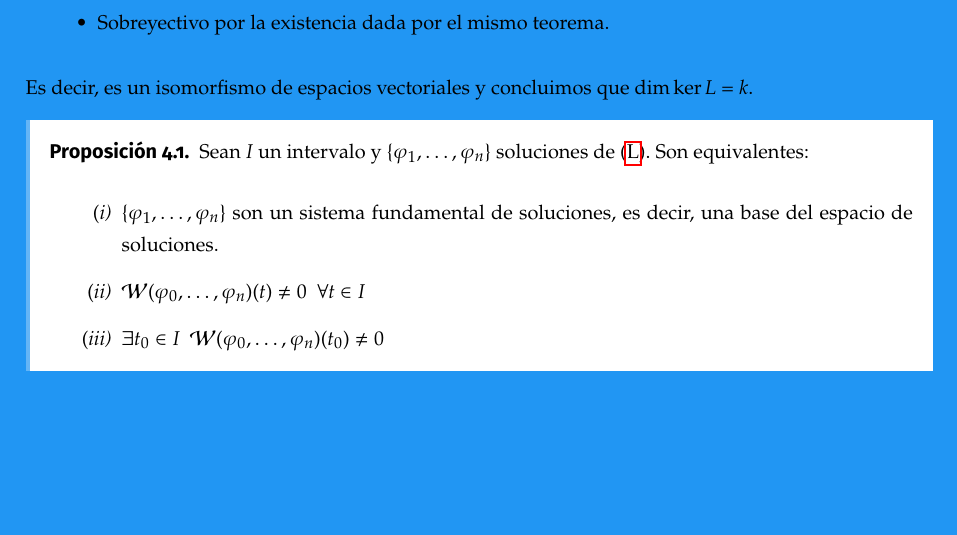
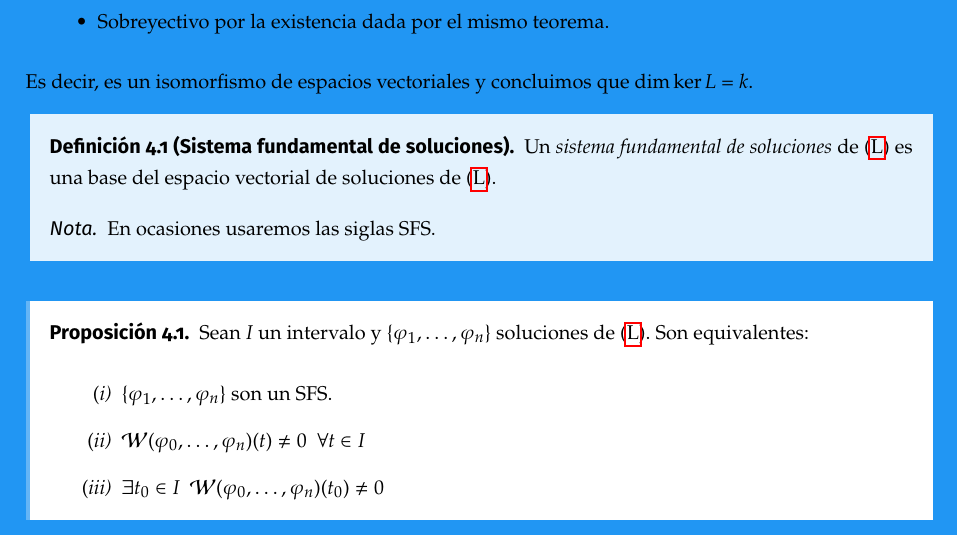
Before and after one commit to libreim/apuntesDGIIM, a LaTeX document (EDF/edf.tex, which reads EDF/apuntes.tex): part of page 17 of 30, cut so that both start at the same text, the shorter picture padded with empty space. Compiled offline with pdfLaTeX.

Commit message:
EDF: definición SFS

```diff
--- a/EDF/apuntes.tex
+++ b/EDF/apuntes.tex
@@ -605,10 +605,18 @@ que es:
 
 Es decir, es un isomorfismo de espacios vectoriales y concluimos que $\dim \ker L = k$.
 
+\begin{ndef}[Sistema fundamental de soluciones]
+  Un \emph{sistema fundamental de soluciones} de \eqref{eclinealsup} es una base del espacio vectorial de soluciones de \eqref{eclinealsup}.
+
+  \begin{nota}
+    En ocasiones usaremos las siglas SFS.
+  \end{nota}
+\end{ndef}
+
 \begin{nprop}
   Sean $I$ un intervalo y $\{\varphi_1,\dots,\varphi_n\}$ soluciones de \eqref{eclinealsup}. Son equivalentes:
   \begin{nlist}
-  \item $\{\varphi_1,\dots,\varphi_n\}$ son un sistema fundamental de soluciones, es decir, una base del espacio de soluciones.
+  \item $\{\varphi_1,\dots,\varphi_n\}$ son un SFS.
   \item $\mathcal{W}(\varphi_0,\dots,\varphi_n)(t) \ne 0 \ \ \forall t\in I$
   \item $\exists t_0\in I \ \ \mathcal{W}(\varphi_0,\dots,\varphi_n)(t_0) \ne 0$
   \end{nlist}
```
